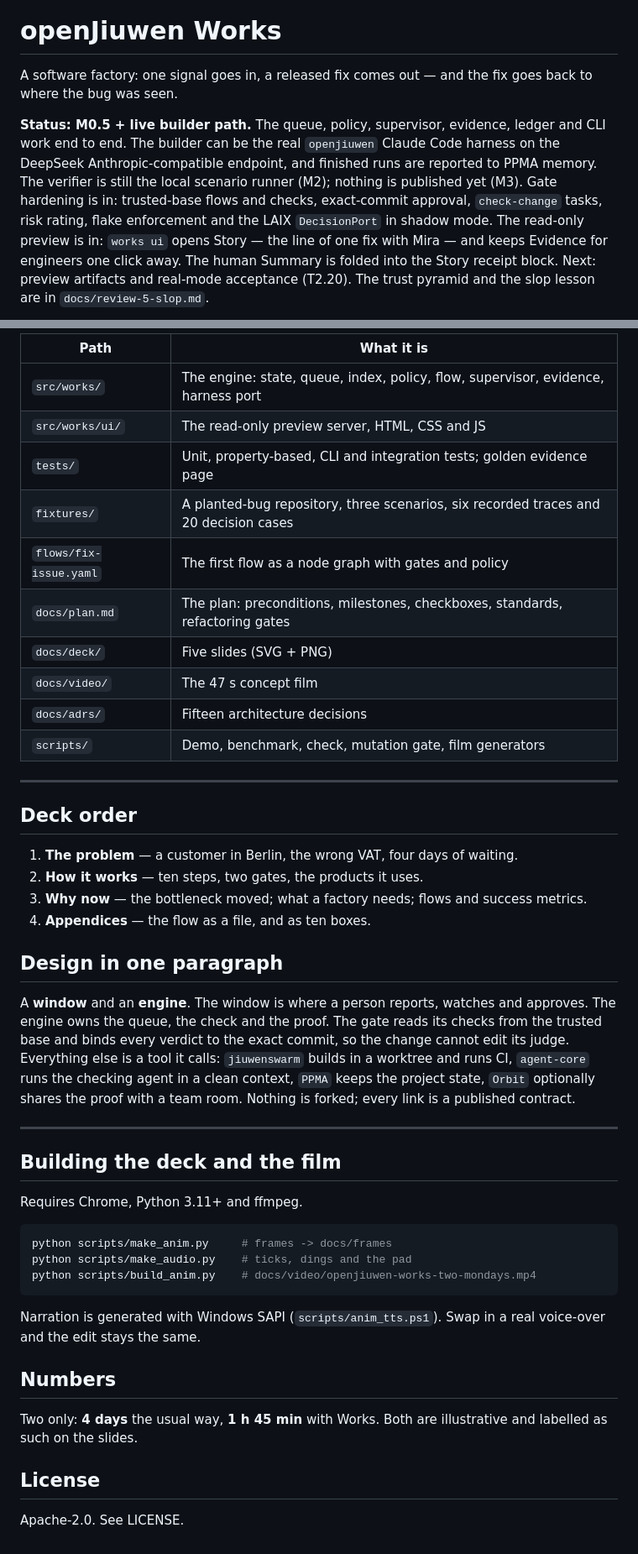
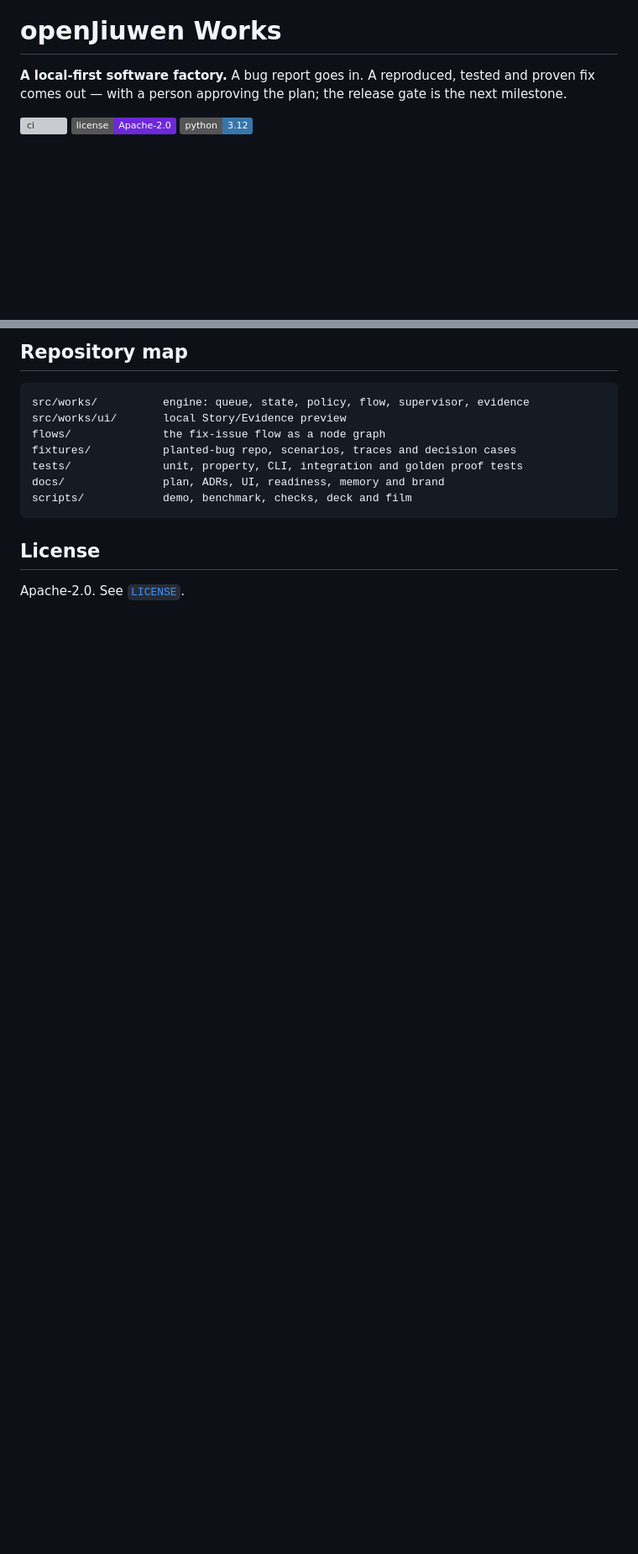
Before and after one commit to michaelatamuk/openjiuwen-works, a Markdown page: README.md, 2 parts joined by grey strips. Shown at 84% size. Drawn GitHub-style; badges without logos; blank space fills up the shorter version; grey boxes are pictures that could not be loaded.

````diff
--- a/README.md
+++ b/README.md
@@ -1,15 +5,8 @@
 # openJiuwen Works
 
-A software factory: one signal goes in, a released fix comes out — and the fix goes back to
-where the bug was seen.
+**A local-first software factory.** A bug report goes in. A reproduced, tested and proven fix comes out — with a person approving the plan; the release gate is the next milestone.
 
-**Status: M0.5 + live builder path.** The queue, policy, supervisor, evidence, ledger and CLI work
-end to end. The builder can be the real `openjiuwen` Claude Code harness on the DeepSeek
-Anthropic-compatible endpoint, and finished runs are reported to PPMA memory. The verifier is
-still the local scenario runner (M2); nothing is published yet (M3). Gate hardening is in:
-trusted-base flows and checks, exact-commit approval, `check-change` tasks, risk rating, flake
-enforcement and the LAIX `DecisionPort` in shadow mode. The read-only preview is in: `works ui`
-opens Story — the line of one fix with Mira — and keeps Evidence for engineers one click away. The
-human Summary is folded into the Story receipt block. Next: preview artifacts and real-mode
-acceptance (T2.20). The trust pyramid and the slop lesson are in `docs/review-5-slop.md`.
+[![ci](https://github.com/michaelatamuk/openjiuwen-works/actions/workflows/ci.yml/badge.svg)](https://github.com/michaelatamuk/openjiuwen-works/actions/workflows/ci.yml)
+[![license](https://img.shields.io/badge/license-Apache--2.0-6D28D9.svg)](LICENSE)
+[![python](https://img.shields.io/badge/python-3.12-3776AB.svg)](pyproject.toml)
 
@@ -164,55 +149,16 @@ slop/readiness talk is in `docs/review-5-slop.md`; waits and the dispatcher are
 
-| Path | What it is |
-|---|---|
-| `src/works/` | The engine: state, queue, index, policy, flow, supervisor, evidence, harness port |
-| `src/works/ui/` | The read-only preview server, HTML, CSS and JS |
-| `tests/` | Unit, property-based, CLI and integration tests; golden evidence page |
-| `fixtures/` | A planted-bug repository, three scenarios, six recorded traces and 20 decision cases |
-| `flows/fix-issue.yaml` | The first flow as a node graph with gates and policy |
-| `docs/plan.md` | The plan: preconditions, milestones, checkboxes, standards, refactoring gates |
-| `docs/deck/` | Five slides (SVG + PNG) |
-| `docs/video/` | The 47 s concept film |
-| `docs/adrs/` | Fifteen architecture decisions |
-| `scripts/` | Demo, benchmark, check, mutation gate, film generators |
+## Repository map
 
----
-
-## Deck order
-
-1. **The problem** — a customer in Berlin, the wrong VAT, four days of waiting.
-2. **How it works** — ten steps, two gates, the products it uses.
-3. **Why now** — the bottleneck moved; what a factory needs; flows and success metrics.
-4. **Appendices** — the flow as a file, and as ten boxes.
-
-## Design in one paragraph
-
-A **window** and an **engine**. The window is where a person reports, watches and approves. The
-engine owns the queue, the check and the proof. The gate reads its checks from the trusted base and
-binds every verdict to the exact commit, so the change cannot edit its judge. Everything else is a
-tool it calls: `jiuwenswarm` builds in a worktree and runs CI, `agent-core` runs the checking agent
-in a clean context, `PPMA` keeps the project state, `Orbit` optionally shares the proof with a team
-room. Nothing is forked; every link is a published contract.
-
----
-
-## Building the deck and the film
-
-Requires Chrome, Python 3.11+ and ffmpeg.
-
-```bash
-python scripts/make_anim.py     # frames -> docs/frames
-python scripts/make_audio.py    # ticks, dings and the pad
-python scripts/build_anim.py    # docs/video/openjiuwen-works-two-mondays.mp4
+```text
+src/works/          engine: queue, state, policy, flow, supervisor, evidence
+src/works/ui/       local Story/Evidence preview
+flows/              the fix-issue flow as a node graph
+fixtures/           planted-bug repo, scenarios, traces and decision cases
+tests/              unit, property, CLI, integration and golden proof tests
+docs/               plan, ADRs, UI, readiness, memory and brand
+scripts/            demo, benchmark, checks, deck and film
 ```
-
-Narration is generated with Windows SAPI (`scripts/anim_tts.ps1`). Swap in a real voice-over and
-the edit stays the same.
-
-## Numbers
-
-Two only: **4 days** the usual way, **1 h 45 min** with Works. Both are illustrative and labelled
-as such on the slides.
 
 ## License
 
-Apache-2.0. See LICENSE.
+Apache-2.0. See [`LICENSE`](LICENSE).
````
Also changed, not shown: other parts of README.md (+101 -109 lines), docs/ui/story.png (added), 1 other file.
